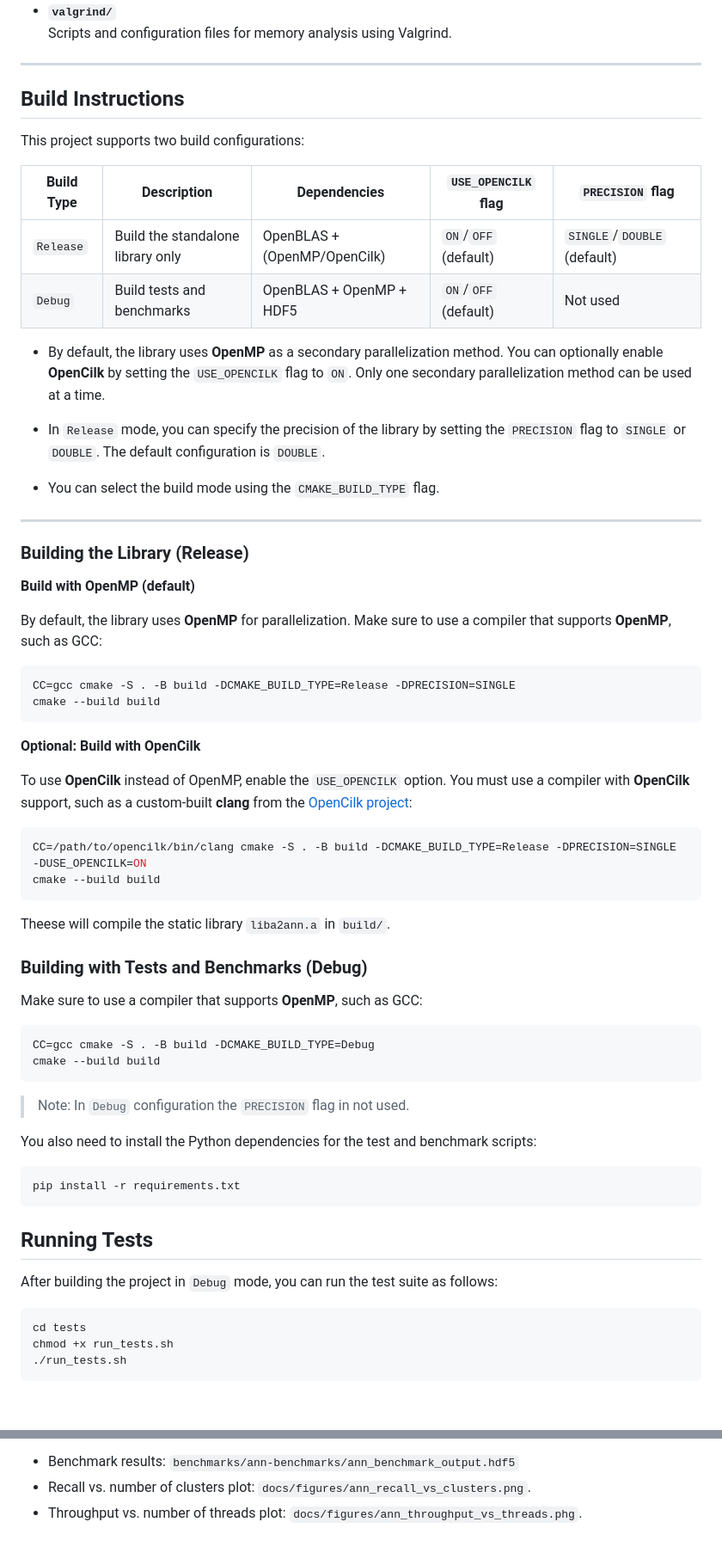
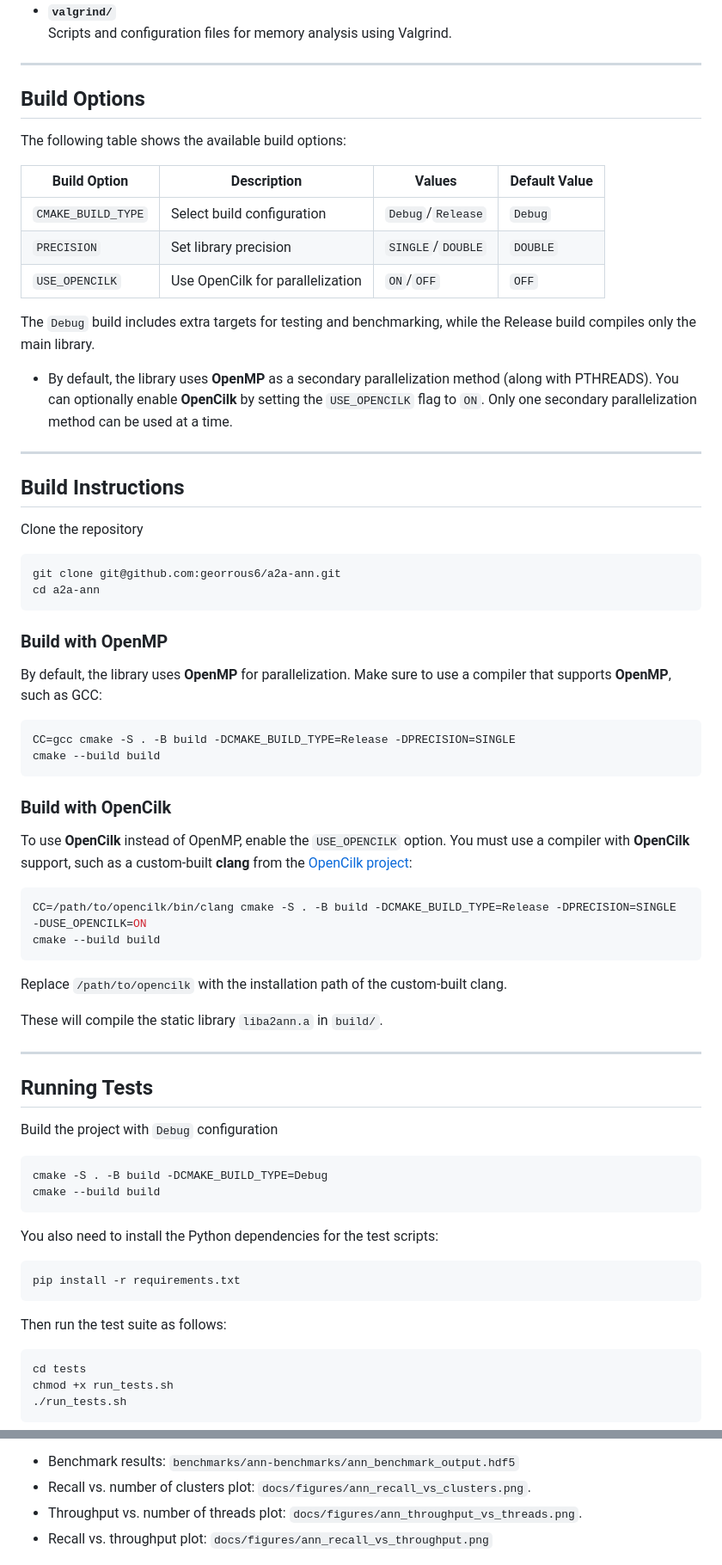
Before and after one commit to georrous6/a2a-ann, a Markdown page: README.md, 2 parts joined by grey strips. Shown: that part at 86% size. GitHub-like rendering; blank space fills up the shorter version.

````diff
--- a/README.md
+++ b/README.md
@@ -78,65 +79,72 @@ The library is optimized for multicore systems using:
 
 ---
 
-## Build Instructions
+## Build Options
 
-This project supports two build configurations:
+The following table shows the available build options:
 
-| Build Type | Description                       | Dependencies                 | `USE_OPENCILK` flag  | `PRECISION` flag  |
-|------------|-----------------------------------|------------------------------|----------------------|-------------------|
-| `Release`  | Build the standalone library only | OpenBLAS + (OpenMP/OpenCilk) | `ON`/`OFF` (default) | `SINGLE`/`DOUBLE` (default) |
-| `Debug`    | Build tests and benchmarks        | OpenBLAS + OpenMP + HDF5     | `ON`/`OFF` (default)               | Not used          |
+| Build Option       | Description                      | Values            | Default Value |
+|--------------------|----------------------------------|-------------------|---------------|
+| `CMAKE_BUILD_TYPE` | Select build configuration       | `Debug`/`Release` | `Debug`       |
+| `PRECISION`        | Set library precision            | `SINGLE`/`DOUBLE` | `DOUBLE`      |
+| `USE_OPENCILK`     | Use OpenCilk for parallelization | `ON`/`OFF`        | `OFF`         |
 
-- By default, the library uses **OpenMP** as a secondary parallelization method. You can optionally
-enable **OpenCilk** by setting the `USE_OPENCILK` flag to `ON`. Only one secondary parallelization method can be used at
-a time.
+The `Debug` build includes extra targets for testing and benchmarking, while the Release build
+compiles only the main library.
 
-- In `Release` mode, you can specify the precision of the library by setting the `PRECISION` flag to `SINGLE` or `DOUBLE`.
-The default configuration is `DOUBLE`.
-
-- You can select the build mode using the `CMAKE_BUILD_TYPE` flag.
+- By default, the library uses **OpenMP** as a secondary parallelization method (along with PTHREADS).
+You can optionally enable **OpenCilk** by setting the `USE_OPENCILK` flag to `ON`. Only one secondary
+parallelization method can be used at a time.
 
 ---
 
-### Building the Library (Release)
+## Build Instructions
 
-**Build with OpenMP (default)**
+Clone the repository
+```bash
+git clone git@github.com:georrous6/a2a-ann.git
+cd a2a-ann
+```
 
-By default, the library uses **OpenMP** for parallelization. Make sure to use a compiler that supports **OpenMP**,
-such as GCC:
+### Build with OpenMP
+
+By default, the library uses **OpenMP** for parallelization. Make sure to use a compiler that
+supports **OpenMP**, such as GCC:
 ```bash
 CC=gcc cmake -S . -B build -DCMAKE_BUILD_TYPE=Release -DPRECISION=SINGLE
 cmake --build build
 ```
 
-**Optional: Build with OpenCilk**
+### Build with OpenCilk
 
-To use **OpenCilk** instead of OpenMP, enable the `USE_OPENCILK` option. You must use a compiler with **OpenCilk**
-support, such as a custom-built **clang** from the [OpenCilk project](https://opencilk.org/):
+To use **OpenCilk** instead of OpenMP, enable the `USE_OPENCILK` option. You must use a
+compiler with **OpenCilk** support, such as a custom-built **clang** from the
+[OpenCilk project](https://opencilk.org/):
 
 ```bash
 CC=/path/to/opencilk/bin/clang cmake -S . -B build -DCMAKE_BUILD_TYPE=Release -DPRECISION=SINGLE -DUSE_OPENCILK=ON
 cmake --build build
 ```
-Theese will compile the static library `liba2ann.a` in `build/`.
+Replace `/path/to/opencilk` with the installation path of the custom-built clang.
 
-### Building with Tests and Benchmarks (Debug)
+These will compile the static library `liba2ann.a` in `build/`.
 
-Make sure to use a compiler that supports **OpenMP**, such as GCC:
+---
+
+## Running Tests
+
+Build the project with `Debug` configuration
 ```bash
-CC=gcc cmake -S . -B build -DCMAKE_BUILD_TYPE=Debug
+cmake -S . -B build -DCMAKE_BUILD_TYPE=Debug
 cmake --build build
 ```
-> Note: In `Debug` configuration the `PRECISION` flag in not used.
 
-You also need to install the Python dependencies for the test and benchmark scripts:
+You also need to install the Python dependencies for the test scripts:
 ```bash
 pip install -r requirements.txt
 ```
 
-## Running Tests
-
-After building the project in `Debug` mode, you can run the test suite as follows:
+Then run the test suite as follows:
 ```bash
 cd tests
 chmod +x run_tests.sh
@@ -187,7 +209,8 @@ are generated:
 
 - Benchmark results: `benchmarks/ann-benchmarks/ann_benchmark_output.hdf5`
 - Recall vs. number of clusters plot: `docs/figures/ann_recall_vs_clusters.png`.
-- Throughput vs. number of threads plot: `docs/figures/ann_throughput_vs_threads.phg`.
+- Throughput vs. number of threads plot: `docs/figures/ann_throughput_vs_threads.png`.
+- Recall vs. throughput plot: `docs/figures/ann_recall_vs_throughput.png`
 
 ![ANN recall vs number of clusters](docs/figures/ann_recall_vs_clusters.png)
 ![ANN throughput vs number of threads](docs/figures/ann_throughput_vs_threads.png)
````
Also changed, not shown: other parts of README.md (+30 -5 lines), docs/figures/ann_recall_vs_throughput.png, docs/figures/ann_throughput_vs_threads.png, docs/figures/knn_throughput_vs_threads.png, 15 other files.
